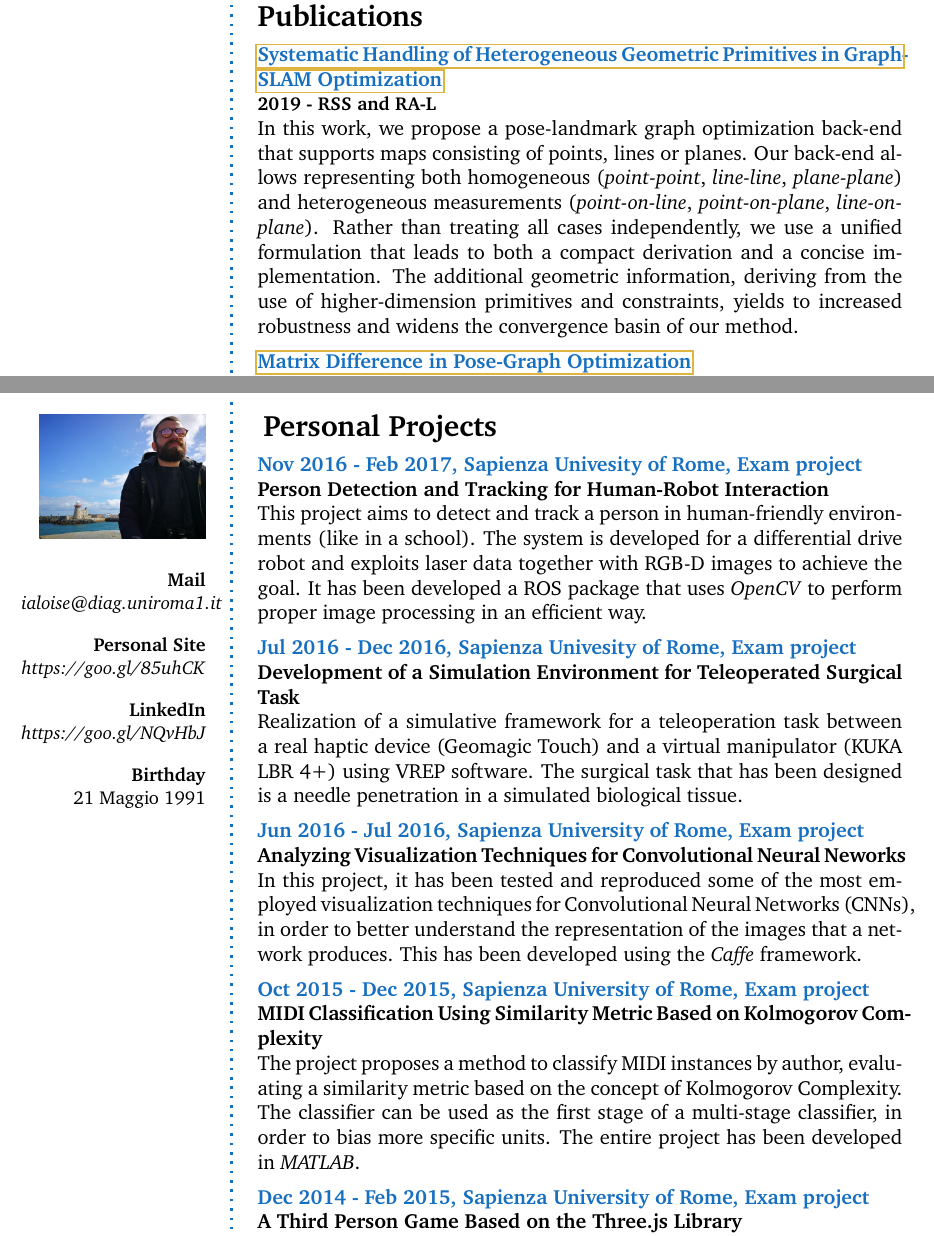
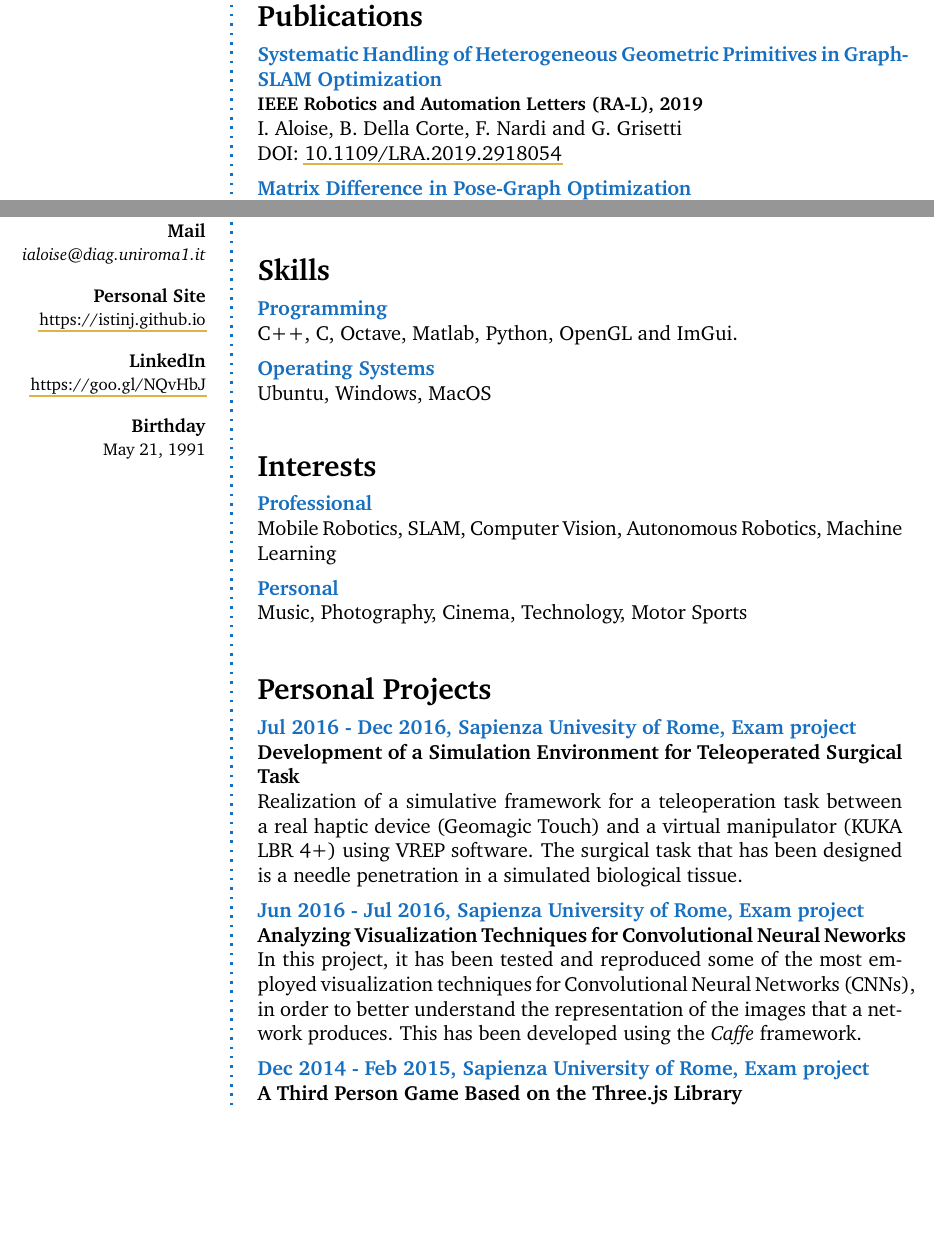
Before and after one commit to istinj/curriculum, a LaTeX CV (cv_aloise.tex): two parts of pages 1 and 2 of 3 before the commit and two parts of pages 1 and 2 of 2 after it, joined at a grey line, cut so that both start at the same text, the shorter picture padded with empty space. Compiled offline with pdfLaTeX.

Commit message:
revised a bit

```diff
--- a/cv_aloise.tex
+++ b/cv_aloise.tex
@@ -26,10 +26,15 @@
 \definecolor{LinkColor}{HTML}{E0B441}
 
 \usepackage[colorlinks=false,allbordercolors=LinkColor]{hyperref}
+\hypersetup{%
+  colorlinks=false,% hyperlinks will be black
+  linkbordercolor=red,% hyperlink borders will be red
+  pdfborderstyle={/S/U/W 1}% border style will be underline of width 1pt
+}
 
-%----------------------------------------------------------------------------------------
+% ---------------------------------------------------------------------------- %
 %	NAME AND CONTACT INFORMATION
-%----------------------------------------------------------------------------------------
+% ---------------------------------------------------------------------------- %
 
 \userinformation{ % Set the content that goes into the sidebar of each page
 \begin{flushright}
@@ -37,19 +42,19 @@
 \includegraphics[width=0.9\columnwidth]{media/me0.jpg}\\[\baselineskip] % Your photo
 \small % Smaller font size
 \textbf{Mail} \\
-\textit{ialoise@diag.uniroma1.it} \\ % Your email address
+{\footnotesize\textit{ialoise@diag.uniroma1.it}} \\
 \Sep
 
 \textbf{Personal Site}\\
-\textit{https://goo.gl/85uhCK}\\
+{\footnotesize\href{https://istinj.github.io}{https://istinj.github.io}}\\
 \Sep
 
 \textbf{LinkedIn} \\
-\textit{https://goo.gl/NQvHbJ} \\ % Your URL
+{\footnotesize\href{https://goo.gl/NQvHbJ}{https://goo.gl/NQvHbJ}} \\
 \Sep
 
 \textbf{Birthday} \\
-21 Maggio 1991
+{\footnotesize May 21, 1991}
 \vfill % Whitespace under this block to push it up under the photo
 \end{flushright}
 }
@@ -60,0 +100,20 @@
+\Sep % Extra whitespace after the end of a major section
+\Sep % Extra whitespace after the end of a major section
+
+% ---------------------------------------------------------------------------- %
+%	PUBLICATIONS
+% ---------------------------------------------------------------------------- %
+
+\CVSection{Publications}
+
+\CVItem{Systematic Handling of Heterogeneous Geometric Primitives in Graph-SLAM
+Optimization}{\textbf{\small IEEE Robotics and Automation Letters (RA-L), 2019}
+\\
+I. Aloise, B. Della Corte, F. Nardi and G. Grisetti \\
+DOI: \href{10.1109/LRA.2019.2918054}{10.1109/LRA.2019.2918054}
+}
+
+\CVItem{Matrix Difference in Pose-Graph Optimization}{
+\textbf{ArXiv, 2018} \\
+I. Aloise and Giorgio Grisetti \\
+\href{https://arxiv.org/abs/1809.00952}{arXiv:1809.00952 [cs.RO]}}
@@ -61 +146,2 @@
+\clearpage % Start a new page
 \userinformation % Print your information in the left column
@@ -72 +158,3 @@
 
+\Sep % Extra whitespace after the end of a major section
+\Sep % Extra whitespace after the end of a major section
@@ -76,11 +161,11 @@
 
-% \aboutme{About Me}{\lipsum[1]}
+% ---------------------------------------------------------------------------- %
+%	SKILLS
+% ---------------------------------------------------------------------------- %
+\CVSection{Skills}
 
-%----------------------------------------------------------------------------------------
-%	EDUCATION
-%----------------------------------------------------------------------------------------
-
-\CVSection{Education}
+\CVItem{Programming}
+{C++, C, Octave, Matlab, Python, OpenGL and ImGui. }
 
 %------------------------------------------------
 
@@ -101 +172,2 @@ Final grades: First Class with Honors ($\nicefrac{110}{110}$ cum laude)}
-\CVItem{2010 - 2014, Sapienza University of Rome}{\textbf{Bachelor of Science in Electronic Engineering} (in Italian) \\
+\CVItem{Operating Systems}
+{Ubuntu, Windows, MacOS}
@@ -108,77 +177,41 @@ Final grades: $\nicefrac{100}{110}$}
 \Sep % Extra whitespace after the end of a major section
 \Sep % Extra whitespace after the end of a major section
 
-%------------------------------------------------
+% ---------------------------------------------------------------------------- %
+%	INTERESTS
+% ---------------------------------------------------------------------------- %
 
-%----------------------------------------------------------------------------------------
-%	PUBLICATIONS
-%----------------------------------------------------------------------------------------
+\CVSection{Interests}
 
-\CVSection{Publications}
+\CVItem{Professional}{Mobile Robotics, SLAM, Computer Vision, Autonomous
+Robotics, Machine Learning}
 
-%------------------------------------------------
-
-\CVItem{\href{https://srrg.gitlab.io/sashago.html}{Systematic Handling of Heterogeneous Geometric
-Primitives in Graph-SLAM Optimization}}{
-\textbf{\small 2019 - RSS and RA-L} \\
-In this work, we propose a pose-landmark graph optimization back-end
-that supports maps consisting of points, lines or planes. Our
-back-end allows representing both homogeneous (\emph{point-point},
-\emph{line-line}, \emph{plane-plane}) and heterogeneous measurements
-(\emph{point-on-line}, \emph{point-on-plane}, \emph{line-on-plane}).
-Rather than treating all cases independently, we use a unified
-formulation that leads to both a compact derivation and a concise
-implementation. The additional geometric information, deriving from
-the use of higher-dimension primitives and constraints, yields to
-increased robustness and widens the convergence basin of our
-method.}
-
-\CVItem{\href{https://arxiv.org/abs/1809.00952}{Matrix Difference in Pose-Graph Optimization}}{
-\textbf{\small 2018 - ArXiv} \\
-Pose-Graph optimization is a crucial component of many modern SLAM systems. Most prominent state of the art systems address this problem by iterative non-linear least squares. Both number of iterations and convergence basin of these approaches depend on the error functions used to describe the problem. The smoother and more convex the error function with respect to perturbations of the state variables, the better the least-squares solver will perform. In this paper we propose an alternative error function obtained by removing some non-linearities from the standard used one - i.e. the geodesic error function -  that exhibits a larger convergence basin.}
-
-%------------------------------------------------
+\CVItem{Personal}{Music, Photography, Cinema, Technology, Motor Sports}
 
 \Sep % Extra whitespace after the end of a major section
 \Sep % Extra whitespace after the end of a major section
 
-%----------------------------------------------------------------------------------------
-%	PERSONAL PROJECTS
-%----------------------------------------------------------------------------------------
-%----------------------------------------------------------------------------------------
-%   NEW PAGE
-%----------------------------------------------------------------------------------------
-%----------------------------------------------------------------------------------------
-\clearpage % Start a new page
-\userinformation % Print your information in the left column
-\framebreak % End of the first column
+% ---------------------------------------------------------------------------- %
+%	MISC PROJECTS
+% ---------------------------------------------------------------------------- %
+
 \CVSection{Personal Projects}
 
-%------------------------------------------------
-
-\CVItem{Nov 2016 - Feb 2017, Sapienza Univesity of Rome, Exam project}{
-\textbf{Person Detection and Tracking for Human-Robot Interaction} \\
-This project aims to detect and track a person in human-friendly environments (like in a school). The system is developed for a differential drive robot and exploits laser data together with RGB-D images to achieve the goal. It has been developed a ROS package that uses \textit{OpenCV} to perform proper image processing in an efficient way.}
-
-%----------------------------------------------------------------------------------------
-%   NEW PAGE
-%----------------------------------------------------------------------------------------
-%----------------------------------------------------------------------------------------
-
 \CVItem{Jul 2016 - Dec 2016, Sapienza Univesity of Rome, Exam project}{
-\textbf{Development of a Simulation Environment for Teleoperated Surgical Task} \\
-Realization of a simulative framework for a teleoperation task between a real haptic device (Geomagic Touch) and a virtual manipulator (KUKA LBR 4+) using VREP software. The surgical task that has been designed is a needle penetration in a simulated biological tissue.}
+  \textbf{Development of a Simulation Environment for Teleoperated Surgical
+  Task} \\
+  Realization of a simulative framework for a teleoperation task between a real
+  haptic device (Geomagic Touch) and a virtual manipulator (KUKA LBR 4+) using
+  VREP software. The surgical task that has been designed is a needle
+  penetration in a simulated biological tissue.}
 
 \CVItem{Jun 2016 - Jul 2016, Sapienza University of Rome, Exam project}{
-\textbf{Analyzing Visualization Techniques for Convolutional Neural Neworks} \\
-In this project, it has been tested and reproduced some of the most employed visualization
-techniques for Convolutional Neural Networks (CNNs), in order to better understand the representation of the images that a network produces. This has been developed using the \textit{Caffe} framework.}
-
-%------------------------------------------------
-
-\CVItem{Oct 2015 - Dec 2015, Sapienza University of Rome, Exam project}{
-\textbf{MIDI Classification Using Similarity Metric Based on Kolmogorov Complexity} \\
-The project proposes a method to classify MIDI instances by author, evaluating a similarity metric based on the concept of Kolmogorov Complexity. The classifier can be used as the first stage of a multi-stage classifier, in order to bias more specific units.
-The entire project has been developed in \textit{MATLAB}.}
+  \textbf{Analyzing Visualization Techniques for Convolutional Neural Neworks}
+  \\
+  In this project, it has been tested and reproduced some of the most employed
+  visualization
+  techniques for Convolutional Neural Networks (CNNs), in order to better
+  understand the representation of the images that a network produces. This has
+  been developed using the \textit{Caffe} framework.}
 
 \CVItem{Dec 2014 - Feb 2015, Sapienza University of Rome, Exam project}{
@@ -216 +225,0 @@ that supports HTML5.}
-\clearpage % Start a new page
```
Also changed, not shown: Makefile (added), cv_aloise.tex (203 more changed lines), 1 other file.
